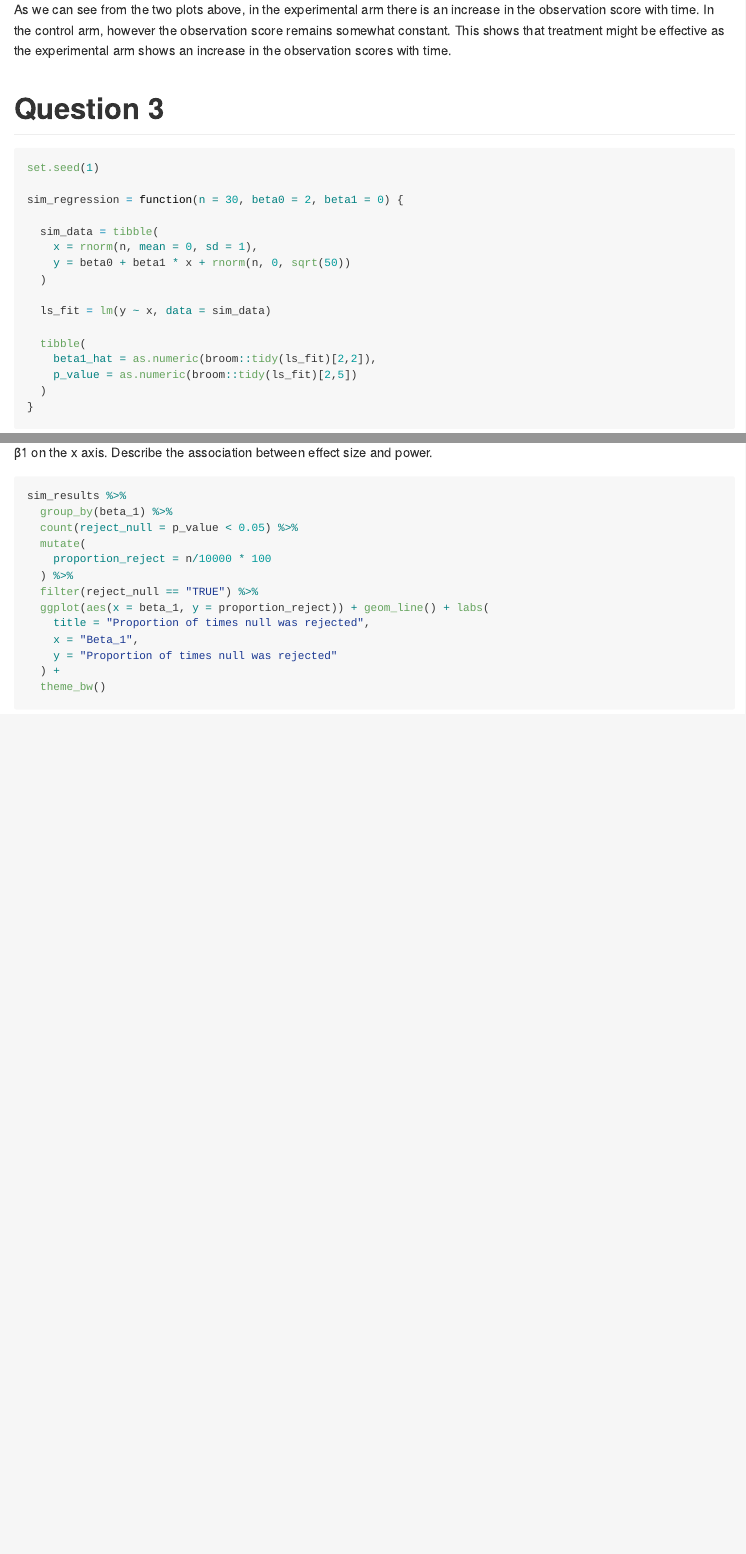
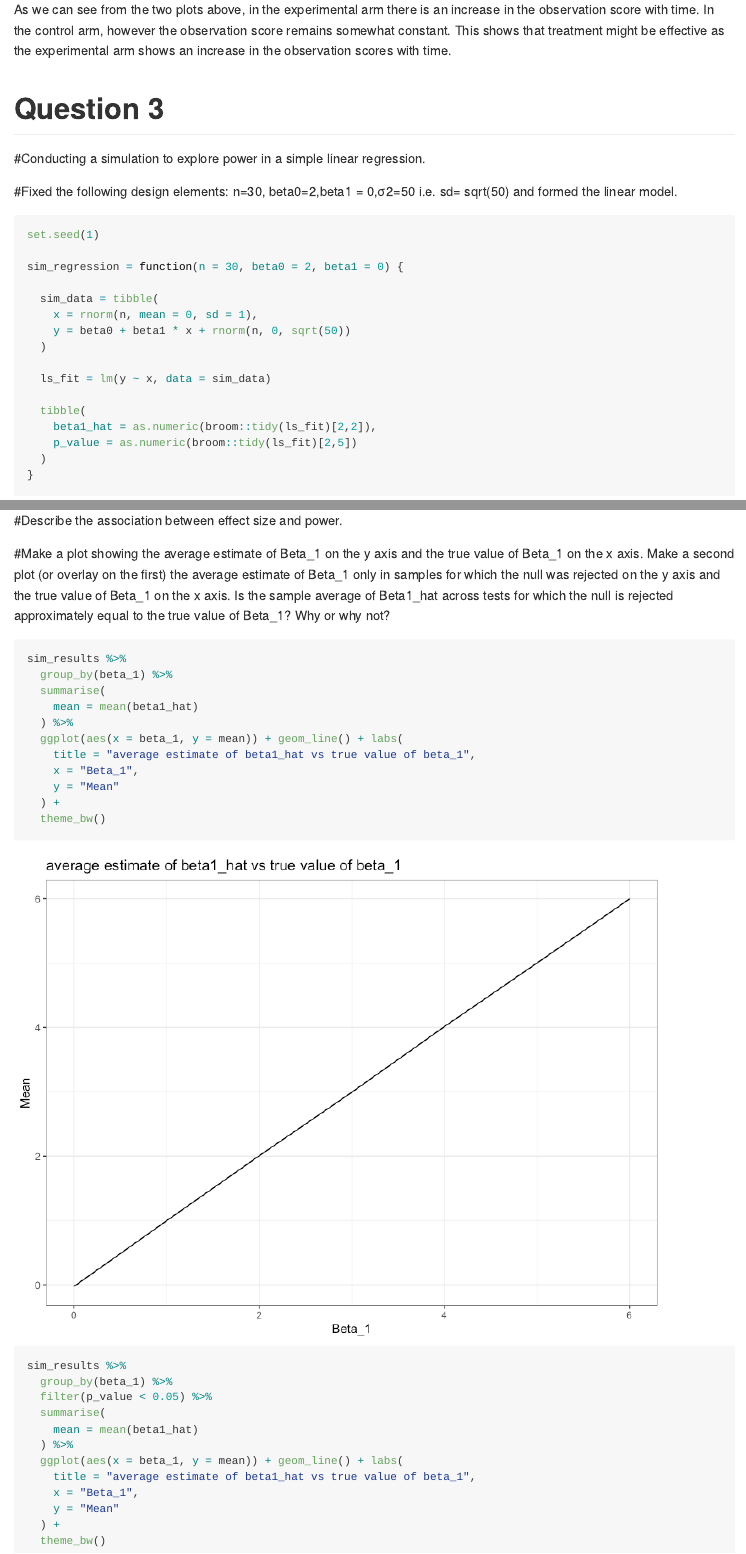
Before and after one commit to Ekta1489/Iteration-Hw5, an R Markdown document (p8105_hw5_ec3342.Rmd): the page in a window 1100 px wide, from 7070 px down, and a second part further down, joined at a grey line. The pictures show the output file p8105_hw5_ec3342.md that the author committed with the source, drawn offline in the style of GitHub; long lines of code are wrapped.

Commit message:
Added plots !!!

````diff
--- a/p8105_hw5_ec3342.Rmd
+++ b/p8105_hw5_ec3342.Rmd
@@ -116,6 +116,10 @@ This shows that treatment might be effective as the experimental arm shows an in
 
 # Question 3
 
+#Conducting a simulation to explore power in a simple linear regression.
+
+#Fixed the following design elements: n=30, beta0=2,beta1 = 0,σ2=50 i.e. sd= sqrt(50) and formed the linear model.
+
 ```{r}
 set.seed(1)
 
@@ -148,7 +153,7 @@ sim_results = tibble(
   select(beta_1,beta1_hat,p_value)
 
 ```
-#Make a plot showing the proportion of times the null was rejected (the power of the test) on the y axis and the true value of β1 on the x axis. Describe the association between effect size and power.
+#Making a plot showing the proportion of times the null was rejected (the power of the test) on the y axis and the true value of β1 on the x axis.
 
 ```{r}
 sim_results %>%
@@ -158,4 +163,3 @@ sim_results %>%
     proportion_reject = n/10000 * 100
   ) %>%
   filter(reject_null == "TRUE") %>%
-  ggplot(aes(x = beta_1, y = proportion_reject)) + geom_line() + labs(
@@ -163,5 +176,34 @@ sim_results %>%
+#Describe the association between effect size and power.
+
+
+
+
+#Make a plot showing the average estimate of Beta_1 on the y axis and the true value of Beta_1 on the x axis. Make a second plot (or overlay on the first) the average estimate of Beta_1 only in samples for which the null was rejected on the y axis and the true value of Beta_1 on the x axis. Is the sample average of Beta1_hat across tests for which the null is rejected approximately equal to the true value of Beta_1? Why or why not?
+
+```{r}
+sim_results %>%
+  group_by(beta_1) %>%
+  summarise(
+    mean = mean(beta1_hat)
+  ) %>%
+  ggplot(aes(x = beta_1, y = mean)) + geom_line() + labs(
+    title = "average estimate of beta1_hat vs true value of beta_1",
     x = "Beta_1",
-    y = "Proportion of times null was rejected"
+    y = "Mean"
   ) +
   theme_bw()
 ```
+```{r}
+sim_results %>%
+  group_by(beta_1) %>%
+  filter(p_value < 0.05) %>%
+  summarise(
+    mean = mean(beta1_hat)
+  ) %>%
+  ggplot(aes(x = beta_1, y = mean)) + geom_line() + labs(
+    title = "average estimate of beta1_hat vs true value of beta_1",
+    x = "Beta_1",
+    y = "Mean"
+  ) +
+  theme_bw()
+```
````
Also changed, not shown: p8105_hw5_ec3342.md, p8105_hw5_ec3342_files/figure-gfm/unnamed-chunk-10-1.png (added), p8105_hw5_ec3342_files/figure-gfm/unnamed-chunk-8-1.png, p8105_hw5_ec3342_files/figure-gfm/unnamed-chunk-9-1.png (added), p8105_hw5_ec3342.Rmd (18 more changed lines).
